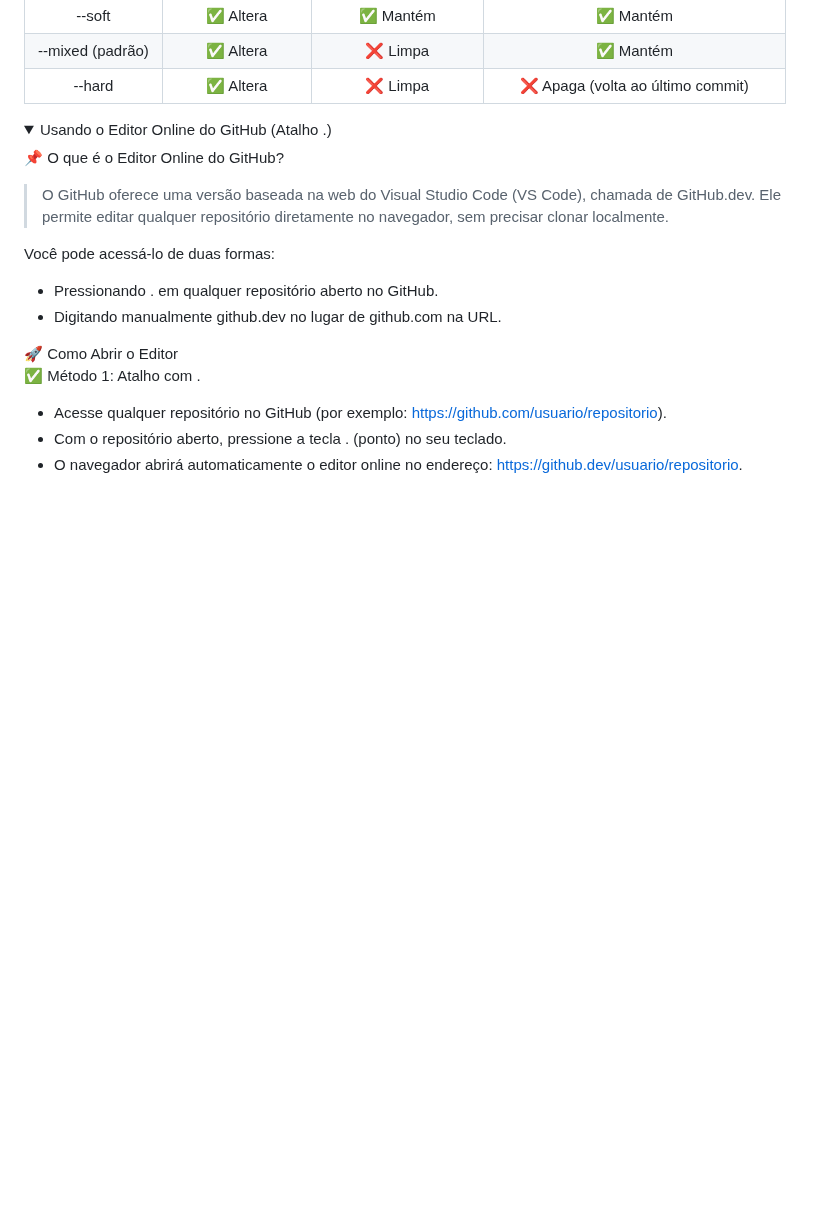
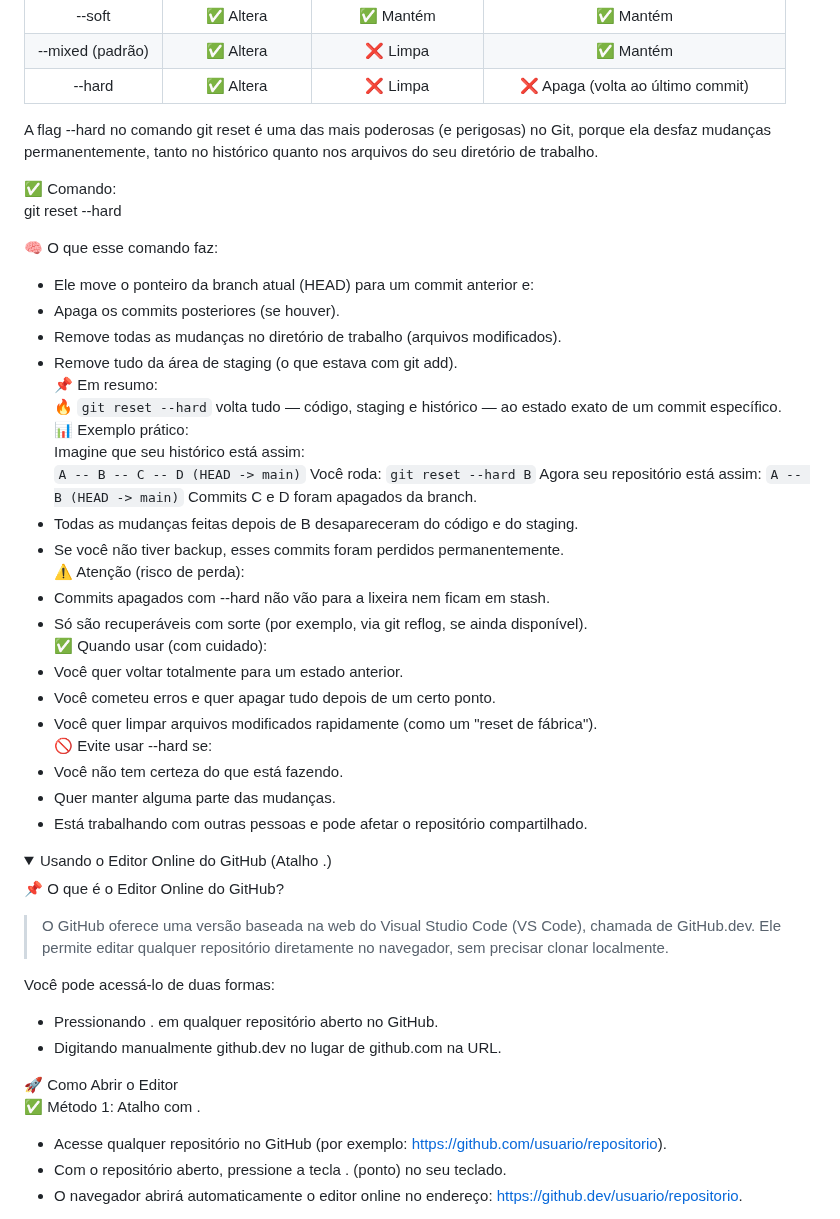
Before and after one commit to marconi3000/bootcamps-do-Marconi-Santos, a Markdown page: DIO/git_github.md, the part around one of its changes. Drawn GitHub-style; folded sections open; blank space fills up the shorter version.

Commit message:
Update git_github.md
Update 020

```diff
--- a/DIO/git_github.md
+++ b/DIO/git_github.md
@@ -878,6 +878,39 @@ Use `git reflog` para ver os commits anteriores e voltar para eles.
 |--mixed (padrão)|	✅ Altera|	❌ Limpa|	✅ Mantém|
 |--hard	|✅ Altera|	❌ Limpa|	❌ Apaga (volta ao último commit)|
 
+A flag --hard no comando git reset é uma das mais poderosas (e perigosas) no Git, porque ela desfaz mudanças permanentemente, tanto no histórico quanto nos arquivos do seu diretório de trabalho.
+
+✅ Comando:
+git reset --hard <commit>
+
+🧠 O que esse comando faz:
+- Ele move o ponteiro da branch atual (HEAD) para um commit anterior e:
+- Apaga os commits posteriores (se houver).
+- Remove todas as mudanças no diretório de trabalho (arquivos modificados).
+- Remove tudo da área de staging (o que estava com git add).
+📌 Em resumo:
+🔥 `git reset --hard` volta tudo — código, staging e histórico — ao estado exato de um commit específico.
+📊 Exemplo prático:
+Imagine que seu histórico está assim:
+`A -- B -- C -- D (HEAD -> main)`
+Você roda:
+`git reset --hard B`
+Agora seu repositório está assim:
+`A -- B (HEAD -> main)`
+Commits C e D foram apagados da branch.
+- Todas as mudanças feitas depois de B desapareceram do código e do staging.
+- Se você não tiver backup, esses commits foram perdidos permanentemente.
+⚠️ Atenção (risco de perda):
+- Commits apagados com --hard não vão para a lixeira nem ficam em stash.
+- Só são recuperáveis com sorte (por exemplo, via git reflog, se ainda disponível).
+✅ Quando usar (com cuidado):
+- Você quer voltar totalmente para um estado anterior.
+- Você cometeu erros e quer apagar tudo depois de um certo ponto.
+- Você quer limpar arquivos modificados rapidamente (como um "reset de fábrica").
+🚫 Evite usar --hard se:
+- Você não tem certeza do que está fazendo.
+- Quer manter alguma parte das mudanças.
+- Está trabalhando com outras pessoas e pode afetar o repositório compartilhado.
 
 </details>
 
```
Also changed, not shown: other parts of DIO/git_github.md (+64 -88 lines).
